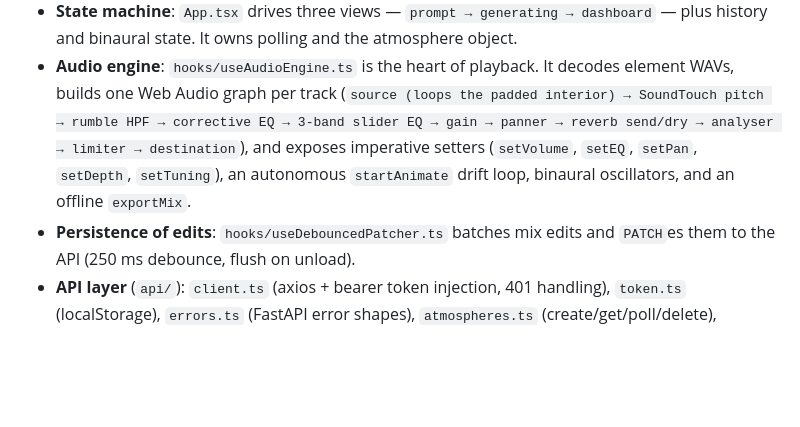
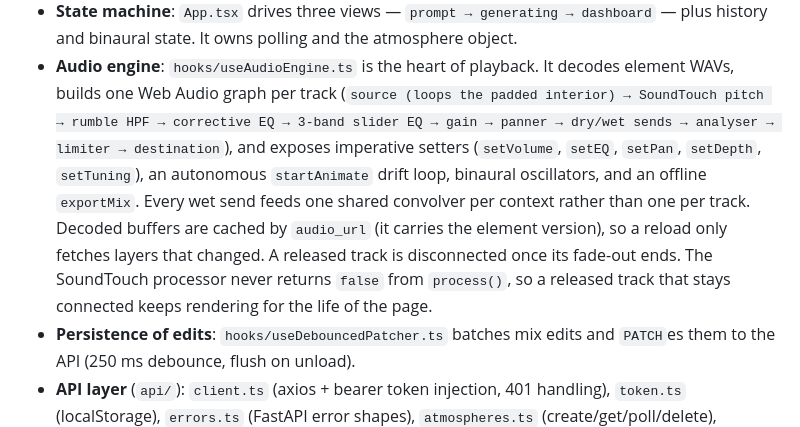
Before and after one commit to orcrobert/halcyon, a Markdown page: .claude/docs/architecture.md, the part around the change. Drawn GitHub-style; blank space fills up the shorter version.

Commit message:
docs: Describe the shared reverb and track release in the audio engine

```diff
--- a/.claude/docs/architecture.md
+++ b/.claude/docs/architecture.md
@@ -18,10 +18,16 @@ Definitive reference for how the system fits together. Skim
 - **Audio engine**: `hooks/useAudioEngine.ts` is the heart of playback. It
   decodes element WAVs, builds one Web Audio graph per track
   (`source (loops the padded interior) → SoundTouch pitch → rumble HPF →
-  corrective EQ → 3-band slider EQ → gain → panner → reverb send/dry →
+  corrective EQ → 3-band slider EQ → gain → panner → dry/wet sends →
   analyser → limiter → destination`), and exposes imperative setters
   (`setVolume`, `setEQ`, `setPan`, `setDepth`, `setTuning`), an autonomous
   `startAnimate` drift loop, binaural oscillators, and an offline `exportMix`.
+  Every wet send feeds one shared convolver per context rather than one per
+  track. Decoded buffers are cached by `audio_url` (it carries the element
+  version), so a reload only fetches layers that changed. A released track is
+  disconnected once its fade-out ends. The SoundTouch processor never returns
+  `false` from `process()`, so a released track that stays connected keeps
+  rendering for the life of the page.
 - **Persistence of edits**: `hooks/useDebouncedPatcher.ts` batches mix edits and
   `PATCH`es them to the API (250 ms debounce, flush on unload).
 - **API layer** (`api/`): `client.ts` (axios + bearer token injection, 401
```
Also changed, not shown: .claude/AUDIT.md (+1 -1 lines), CLAUDE.md (+6 -0 lines).
